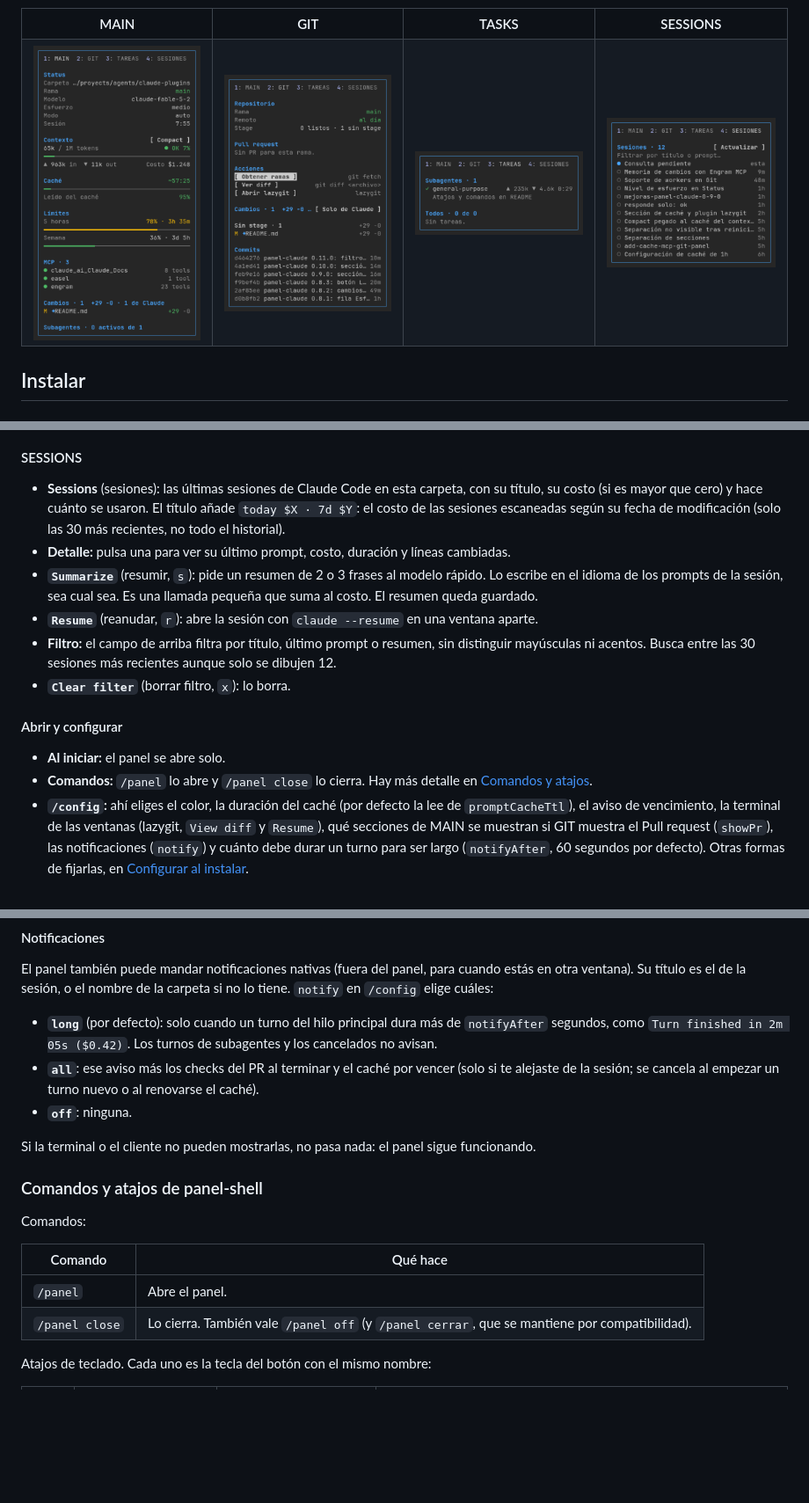
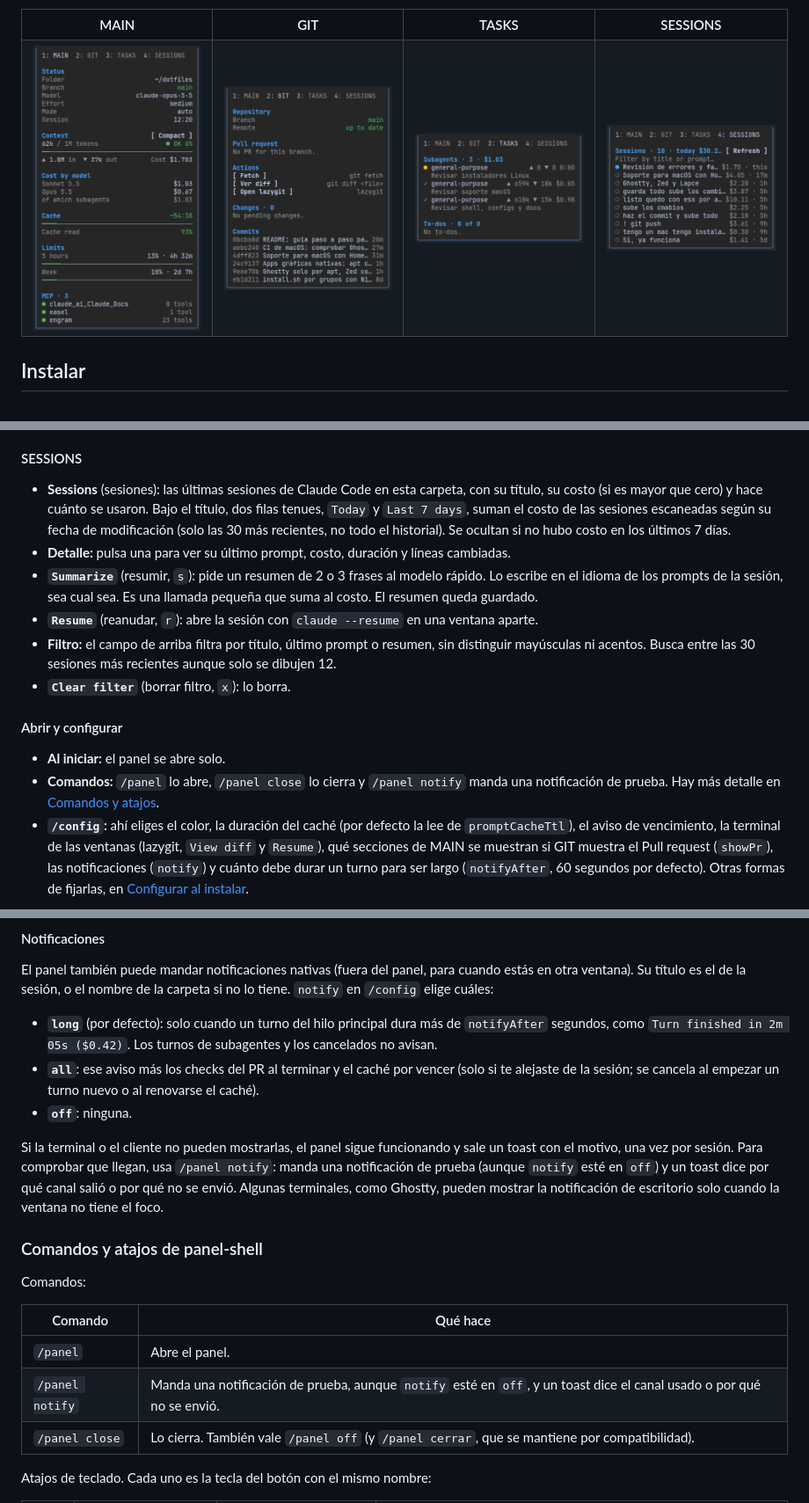
Before and after one commit to jonico22/claude-plugins, a Markdown page: docs/README.es.md, 3 parts joined by grey strips. Shown at 88% size. GitHub-like rendering; pictures changed too: docs/img/panel-git.png, docs/img/panel-main.png, docs/img/panel-sesiones.png; blank space fills up the shorter version.

```diff
--- a/docs/README.es.md
+++ b/docs/README.es.md
@@ -200,7 +200,7 @@ Stash:
 
 #### SESSIONS
 
-- **Sessions** (sesiones): las últimas sesiones de Claude Code en esta carpeta, con su título, su costo (si es mayor que cero) y hace cuánto se usaron. El título añade `today $X · 7d $Y`: el costo de las sesiones escaneadas según su fecha de modificación (solo las 30 más recientes, no todo el historial).
+- **Sessions** (sesiones): las últimas sesiones de Claude Code en esta carpeta, con su título, su costo (si es mayor que cero) y hace cuánto se usaron. Bajo el título, dos filas tenues, `Today` y `Last 7 days`, suman el costo de las sesiones escaneadas según su fecha de modificación (solo las 30 más recientes, no todo el historial). Se ocultan si no hubo costo en los últimos 7 días.
 - **Detalle:** pulsa una para ver su último prompt, costo, duración y líneas cambiadas.
 - **`Summarize`** (resumir, `s`): pide un resumen de 2 o 3 frases al modelo rápido. Lo escribe en el idioma de los prompts de la sesión, sea cual sea. Es una llamada pequeña que suma al costo. El resumen queda guardado.
 - **`Resume`** (reanudar, `r`): abre la sesión con `claude --resume` en una ventana aparte.
@@ -210,7 +210,7 @@ Stash:
 #### Abrir y configurar
 
 - **Al iniciar:** el panel se abre solo.
-- **Comandos:** `/panel` lo abre y `/panel close` lo cierra. Hay más detalle en [Comandos y atajos](#comandos-y-atajos-de-panel-shell).
+- **Comandos:** `/panel` lo abre, `/panel close` lo cierra y `/panel notify` manda una notificación de prueba. Hay más detalle en [Comandos y atajos](#comandos-y-atajos-de-panel-shell).
 - **`/config`:** ahí eliges el color, la duración del caché (por defecto la lee de `promptCacheTtl`), el aviso de vencimiento, la terminal de las ventanas (lazygit, `View diff` y `Resume`), qué secciones de MAIN se muestran si GIT muestra el Pull request (`showPr`), las notificaciones (`notify`) y cuánto debe durar un turno para ser largo (`notifyAfter`, 60 segundos por defecto). Otras formas de fijarlas, en [Configurar al instalar](#configurar-al-instalar).
 
 #### Notificaciones
@@ -221,7 +221,7 @@ El panel también puede mandar notificaciones nativas (fuera del panel, para cua
 - **`all`**: ese aviso más los checks del PR al terminar y el caché por vencer (solo si te alejaste de la sesión; se cancela al empezar un turno nuevo o al renovarse el caché).
 - **`off`**: ninguna.
 
-Si la terminal o el cliente no pueden mostrarlas, no pasa nada: el panel sigue funcionando.
+Si la terminal o el cliente no pueden mostrarlas, el panel sigue funcionando y sale un toast con el motivo, una vez por sesión. Para comprobar que llegan, usa `/panel notify`: manda una notificación de prueba (aunque `notify` esté en `off`) y un toast dice por qué canal salió o por qué no se envió. Algunas terminales, como Ghostty, pueden mostrar la notificación de escritorio solo cuando la ventana no tiene el foco.
 
 ### Comandos y atajos de panel-shell
 
@@ -230,6 +230,7 @@ Comandos:
 | Comando | Qué hace |
 |---|---|
 | `/panel` | Abre el panel. |
+| `/panel notify` | Manda una notificación de prueba, aunque `notify` esté en `off`, y un toast dice el canal usado o por qué no se envió. |
 | `/panel close` | Lo cierra. También vale `/panel off` (y `/panel cerrar`, que se mantiene por compatibilidad). |
 
 Atajos de teclado. Cada uno es la tecla del botón con el mismo nombre:
```
Also changed, not shown: other parts of docs/README.es.md (+3 -3 lines), README.md (+7 -6 lines), 4 other files.
